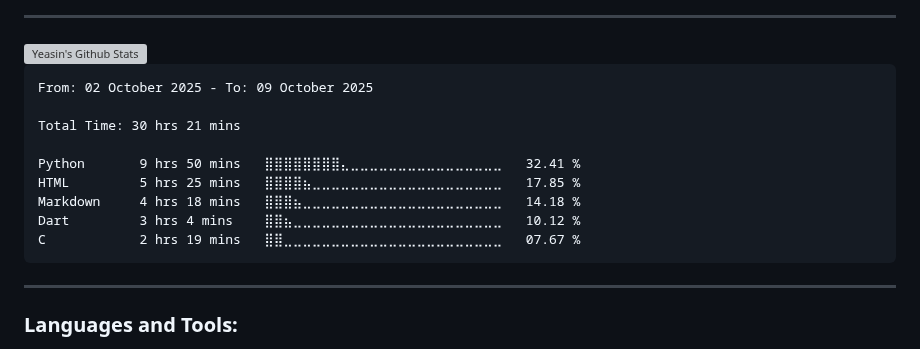
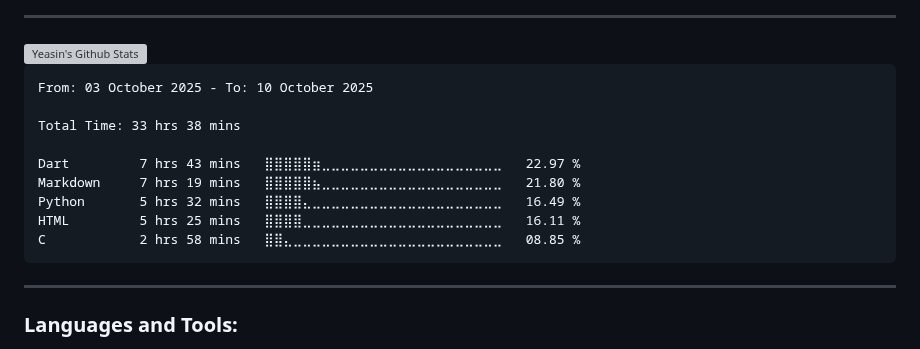
Before and after one commit to yeasin50/yeasin50, a Markdown page: readme.md, the part around the change. Drawn GitHub-style; grey boxes are pictures that could not be loaded.

````diff
--- a/readme.md
+++ b/readme.md
@@ -63,15 +63,15 @@ Interests
 <!--START_SECTION:waka-->
 
 ```txt
-From: 02 October 2025 - To: 09 October 2025
+From: 03 October 2025 - To: 10 October 2025
 
-Total Time: 30 hrs 21 mins
+Total Time: 33 hrs 38 mins
 
-Python       9 hrs 50 mins   ⣿⣿⣿⣿⣿⣿⣿⣿⣄⣀⣀⣀⣀⣀⣀⣀⣀⣀⣀⣀⣀⣀⣀⣀⣀   32.41 %
-HTML         5 hrs 25 mins   ⣿⣿⣿⣿⣦⣀⣀⣀⣀⣀⣀⣀⣀⣀⣀⣀⣀⣀⣀⣀⣀⣀⣀⣀⣀   17.85 %
-Markdown     4 hrs 18 mins   ⣿⣿⣿⣦⣀⣀⣀⣀⣀⣀⣀⣀⣀⣀⣀⣀⣀⣀⣀⣀⣀⣀⣀⣀⣀   14.18 %
-Dart         3 hrs 4 mins    ⣿⣿⣦⣀⣀⣀⣀⣀⣀⣀⣀⣀⣀⣀⣀⣀⣀⣀⣀⣀⣀⣀⣀⣀⣀   10.12 %
-C            2 hrs 19 mins   ⣿⣿⣀⣀⣀⣀⣀⣀⣀⣀⣀⣀⣀⣀⣀⣀⣀⣀⣀⣀⣀⣀⣀⣀⣀   07.67 %
+Dart         7 hrs 43 mins   ⣿⣿⣿⣿⣿⣶⣀⣀⣀⣀⣀⣀⣀⣀⣀⣀⣀⣀⣀⣀⣀⣀⣀⣀⣀   22.97 %
+Markdown     7 hrs 19 mins   ⣿⣿⣿⣿⣿⣦⣀⣀⣀⣀⣀⣀⣀⣀⣀⣀⣀⣀⣀⣀⣀⣀⣀⣀⣀   21.80 %
+Python       5 hrs 32 mins   ⣿⣿⣿⣿⣄⣀⣀⣀⣀⣀⣀⣀⣀⣀⣀⣀⣀⣀⣀⣀⣀⣀⣀⣀⣀   16.49 %
+HTML         5 hrs 25 mins   ⣿⣿⣿⣿⣀⣀⣀⣀⣀⣀⣀⣀⣀⣀⣀⣀⣀⣀⣀⣀⣀⣀⣀⣀⣀   16.11 %
+C            2 hrs 58 mins   ⣿⣿⣄⣀⣀⣀⣀⣀⣀⣀⣀⣀⣀⣀⣀⣀⣀⣀⣀⣀⣀⣀⣀⣀⣀   08.85 %
 ```
 
 <!--END_SECTION:waka-->
````
